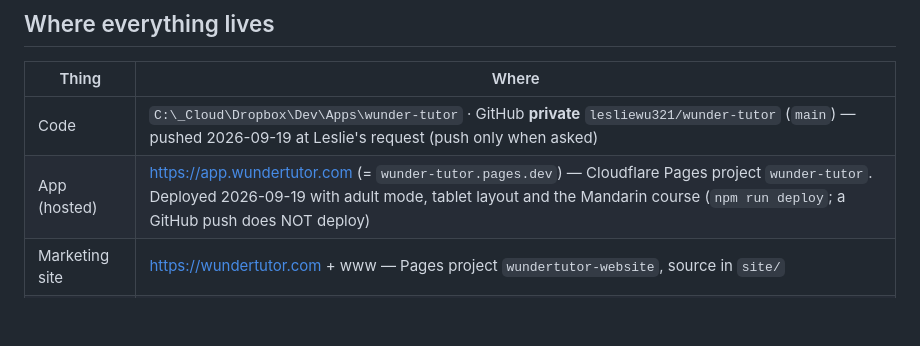
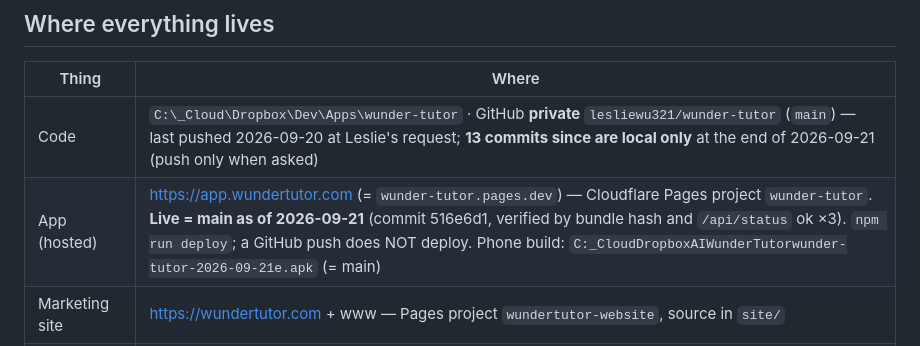
Before and after one commit to lesliewu321/wunder-tutor, a Markdown page: CLAUDE_HANDOFF.md, the part around the change. Drawn GitHub-style; blank space fills up the shorter version.

Commit message:
Handoff: what is live, what is pushed, and which phone build matches
Co-Authored-By: Claude Opus 5 <noreply@anthropic.com>

```diff
--- a/CLAUDE_HANDOFF.md
+++ b/CLAUDE_HANDOFF.md
@@ -46,8 +46,8 @@ A pronunciation-first language tutor. Core loop:
 
 | Thing | Where |
 | --- | --- |
-| Code | `C:\_Cloud\Dropbox\Dev\Apps\wunder-tutor` · GitHub **private** `lesliewu321/wunder-tutor` (`main`) — pushed 2026-09-19 at Leslie's request (push only when asked) |
-| App (hosted) | https://app.wundertutor.com (= `wunder-tutor.pages.dev`) — Cloudflare Pages project `wunder-tutor`. Deployed 2026-09-19 with adult mode, tablet layout and the Mandarin course (`npm run deploy`; a GitHub push does NOT deploy) |
+| Code | `C:\_Cloud\Dropbox\Dev\Apps\wunder-tutor` · GitHub **private** `lesliewu321/wunder-tutor` (`main`) — last pushed 2026-09-20 at Leslie's request; **13 commits since are local only** at the end of 2026-09-21 (push only when asked) |
+| App (hosted) | https://app.wundertutor.com (= `wunder-tutor.pages.dev`) — Cloudflare Pages project `wunder-tutor`. **Live = main as of 2026-09-21** (commit 516e6d1, verified by bundle hash and `/api/status` ok ×3). `npm run deploy`; a GitHub push does NOT deploy. Phone build: `C:_CloudDropboxAIWunderTutorwunder-tutor-2026-09-21e.apk` (= main) |
 | Marketing site | https://wundertutor.com + www — Pages project `wundertutor-website`, source in `site/` |
 | API | Pages Function `functions/api/[[path]].js` → `server/core.mjs` (same core runs locally via `server/index.mjs`) |
 | Teacher-voice cache | KV namespace `wunder-tutor-tts-cache` (binding `TTS_CACHE`); locally `server/.cache/tts`; plus IndexedDB on each device |
```
